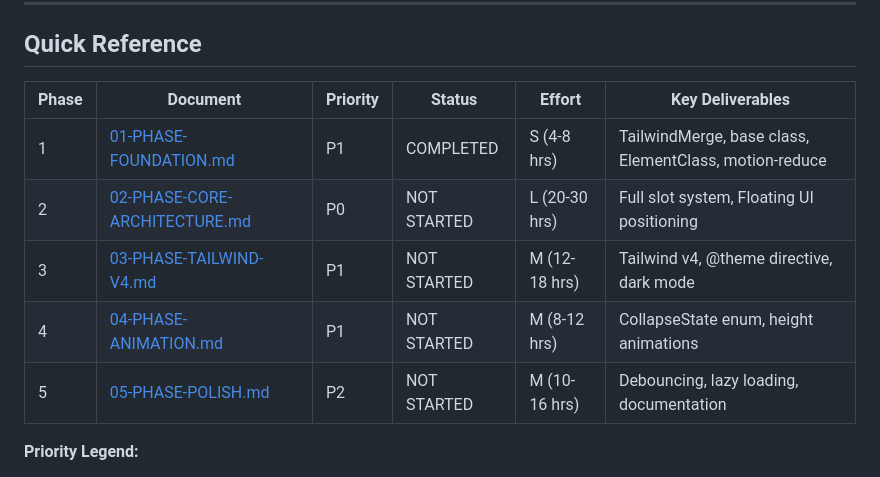
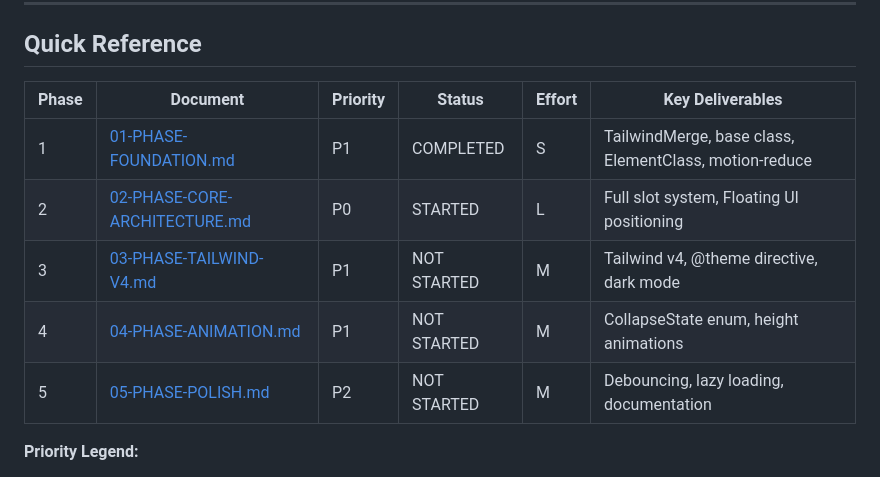
Before and after one commit to themesberg/flowbite-blazor, a Markdown page: docs/plans/00-INDEX.md, the part around the change. GitHub-like rendering.

Commit message:
docs: update phase 2 status and simplify effort column
- Change Phase 2 (Core Architecture) status from NOT STARTED to STARTED
- Remove hour estimates from Effort column for cleaner table formatting

```diff
--- a/docs/plans/00-INDEX.md
+++ b/docs/plans/00-INDEX.md
@@ -66,13 +66,13 @@ Phase 5: Polish & DX (P2)
 
 ## Quick Reference
 
-| Phase | Document                                                         | Priority | Status      | Effort        | Key Deliverables                                       |
-| ----- | ---------------------------------------------------------------- | -------- | ----------- | ------------- | ------------------------------------------------------ |
-| 1     | [01-PHASE-FOUNDATION.md](./01-PHASE-FOUNDATION.md)               | P1       | COMPLETED   | S (4-8 hrs)   | TailwindMerge, base class, ElementClass, motion-reduce |
-| 2     | [02-PHASE-CORE-ARCHITECTURE.md](./02-PHASE-CORE-ARCHITECTURE.md) | P0       | NOT STARTED | L (20-30 hrs) | Full slot system, Floating UI positioning              |
-| 3     | [03-PHASE-TAILWIND-V4.md](./03-PHASE-TAILWIND-V4.md)             | P1       | NOT STARTED | M (12-18 hrs) | Tailwind v4, @theme directive, dark mode               |
-| 4     | [04-PHASE-ANIMATION.md](./04-PHASE-ANIMATION.md)                 | P1       | NOT STARTED | M (8-12 hrs)  | CollapseState enum, height animations                  |
-| 5     | [05-PHASE-POLISH.md](./05-PHASE-POLISH.md)                       | P2       | NOT STARTED | M (10-16 hrs) | Debouncing, lazy loading, documentation                |
+| Phase | Document                                                         | Priority | Status      | Effort | Key Deliverables                                       |
+| ----- | ---------------------------------------------------------------- | -------- | ----------- | ------ | ------------------------------------------------------ |
+| 1     | [01-PHASE-FOUNDATION.md](./01-PHASE-FOUNDATION.md)               | P1       | COMPLETED   | S      | TailwindMerge, base class, ElementClass, motion-reduce |
+| 2     | [02-PHASE-CORE-ARCHITECTURE.md](./02-PHASE-CORE-ARCHITECTURE.md) | P0       | STARTED     | L      | Full slot system, Floating UI positioning              |
+| 3     | [03-PHASE-TAILWIND-V4.md](./03-PHASE-TAILWIND-V4.md)             | P1       | NOT STARTED | M      | Tailwind v4, @theme directive, dark mode               |
+| 4     | [04-PHASE-ANIMATION.md](./04-PHASE-ANIMATION.md)                 | P1       | NOT STARTED | M      | CollapseState enum, height animations                  |
+| 5     | [05-PHASE-POLISH.md](./05-PHASE-POLISH.md)                       | P2       | NOT STARTED | M      | Debouncing, lazy loading, documentation                |
 
 **Priority Legend:**
 - **P0 (Critical):** Blocks quality features, must do first
```
